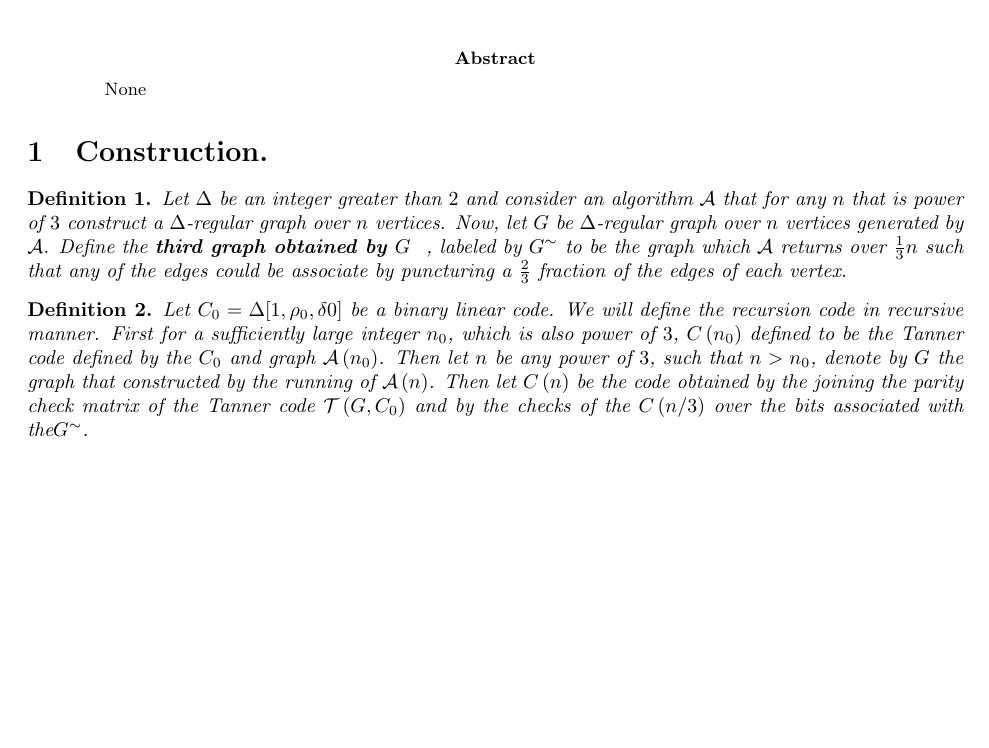
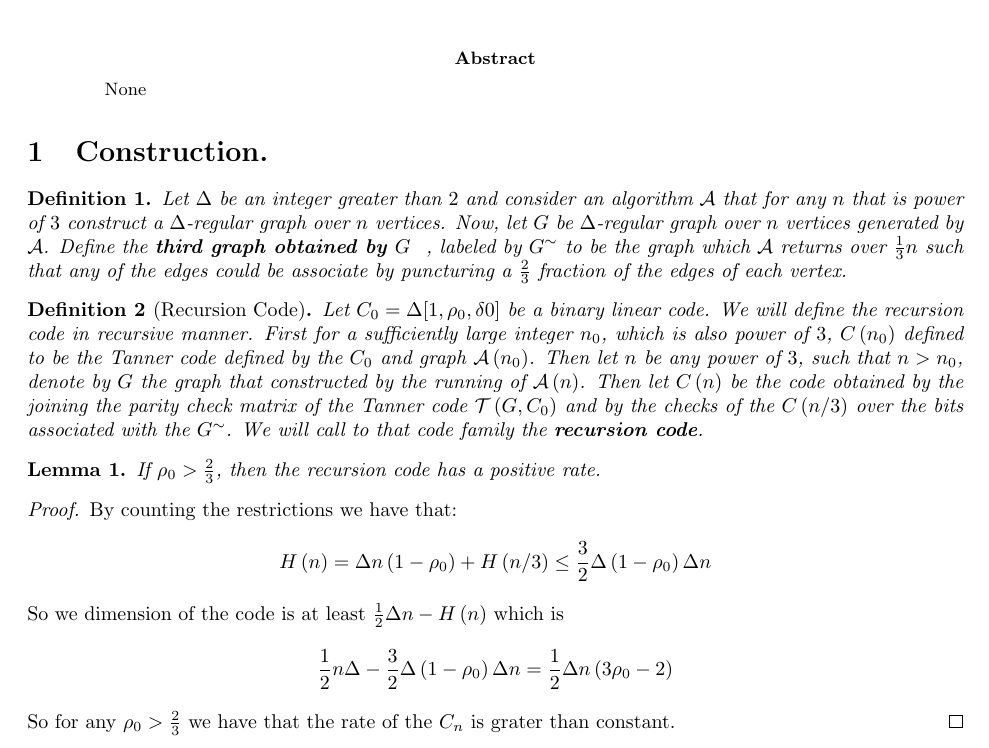
Before and after one commit to dudupo/Academic, a LaTeX paper (projects/algo/recursioncode.tex): part of the page, cut so that both start at the same text, the shorter picture padded with empty space. The pictures show the PDF file projects/pdfs/recursioncode.pdf that the author committed with the source.

Commit message:
compiling -Thu Feb 23 12:35:09 PM IST 2023

```diff
--- a/projects/algo/recursioncode.tex
+++ b/projects/algo/recursioncode.tex
@@ -18,7 +18,26 @@
   Let $\Delta$ be an integer greater than $2$ and consider an algorithm $\mathcal{A}$ that for any $n$ that is power of $3$ construct a $\Delta$-regular graph over $n$ vertices. Now, let $G$ be $\Delta$-regular graph over $n$ vertices generated by $\mathcal{A}$. Define the \textbf{third graph obtained by $G$ } , labeled by $G^{\sim}$ to be the graph which $\mathcal{A}$ returns over $\frac{1}{3} n$ such that any of the edges could be associate by puncturing a $\frac{2}{3}$ fraction of the edges of each vertex.
 \end{definition}
 
-\begin{definition} Let $C_{0}=\Delta[1,\rho_{0}, \delta{0}]$ be a binary linear code.  We will define the recursion code in recursive manner. First for a sufficiently large integer $n_{0}$, which is also power of $3$, $C\left( n_{0} \right)$ defined to be the Tanner code defined by the $C_{0}$ and graph $\mathcal{A}\left( n_{0} \right)$. Then let $n$ be any power of $3$, such that $n > n_{0}$, denote by $G$ the graph that constructed by the running of $\mathcal{A}\left( n \right)$.  Then let $C\left( n \right)$ be the code obtained by the joining the parity check matrix of the Tanner code $\Tann$ and by the checks of the $C\left( n / 3 \right)$ over the bits associated with the$G^{\sim}$.
+\begin{definition}[Recursion Code] Let $C_{0}=\Delta[1,\rho_{0}, \delta{0}]$ be a binary linear code.  We will define the recursion code in recursive manner. First for a sufficiently large integer $n_{0}$, which is also power of $3$, $C\left( n_{0} \right)$ defined to be the Tanner code defined by the $C_{0}$ and graph $\mathcal{A}\left( n_{0} \right)$. Then let $n$ be any power of $3$, such that $n > n_{0}$, denote by $G$ the graph that constructed by the running of $\mathcal{A}\left( n \right)$.  Then let $C\left( n \right)$ be the code obtained by the joining the parity check matrix of the Tanner code $\Tann$ and by the checks of the $C\left( n / 3 \right)$ over the bits associated with the $G^{\sim}$. We will call to that code family the \textbf{recursion code}.
 \end{definition}
+\begin{lemma}
+  If $\rho_{0} > \frac{2}{3}$, then the recursion code has a positive rate.
+\end{lemma}
+\begin{proof}
+By counting the restrictions we have that:
+\begin{equation*}
+  \begin{split}
+    H\left( n \right) = \Delta n \left( 1-\rho_{0} \right) + H\left( n/3 \right) \le \frac{3}{2}\Delta\left( 1 - \rho_{0} \right)\Delta n
+  \end{split}
+\end{equation*}
+So we dimension of the code is at least  $ \frac{1}{2}\Delta n - H\left( n \right) $ which is
+\begin{equation*}
+  \begin{split}
+    \frac{1}{2}n\Delta - \frac{3}{2}\Delta\left( 1 - \rho_{0} \right)\Delta n = \frac{1}{2}\Delta n\left(  3 \rho_{0} - 2  \right)
+  \end{split}
+\end{equation*}
+So for any $\rho_{0} > \frac{2}{3}$ we have that the rate of the $C_{n}$ is grater than constant.
+\end{proof}
+
 \printbibliography
 \end{document}
```
Also changed, not shown: projects/pdfs/recursioncode.pdf.
